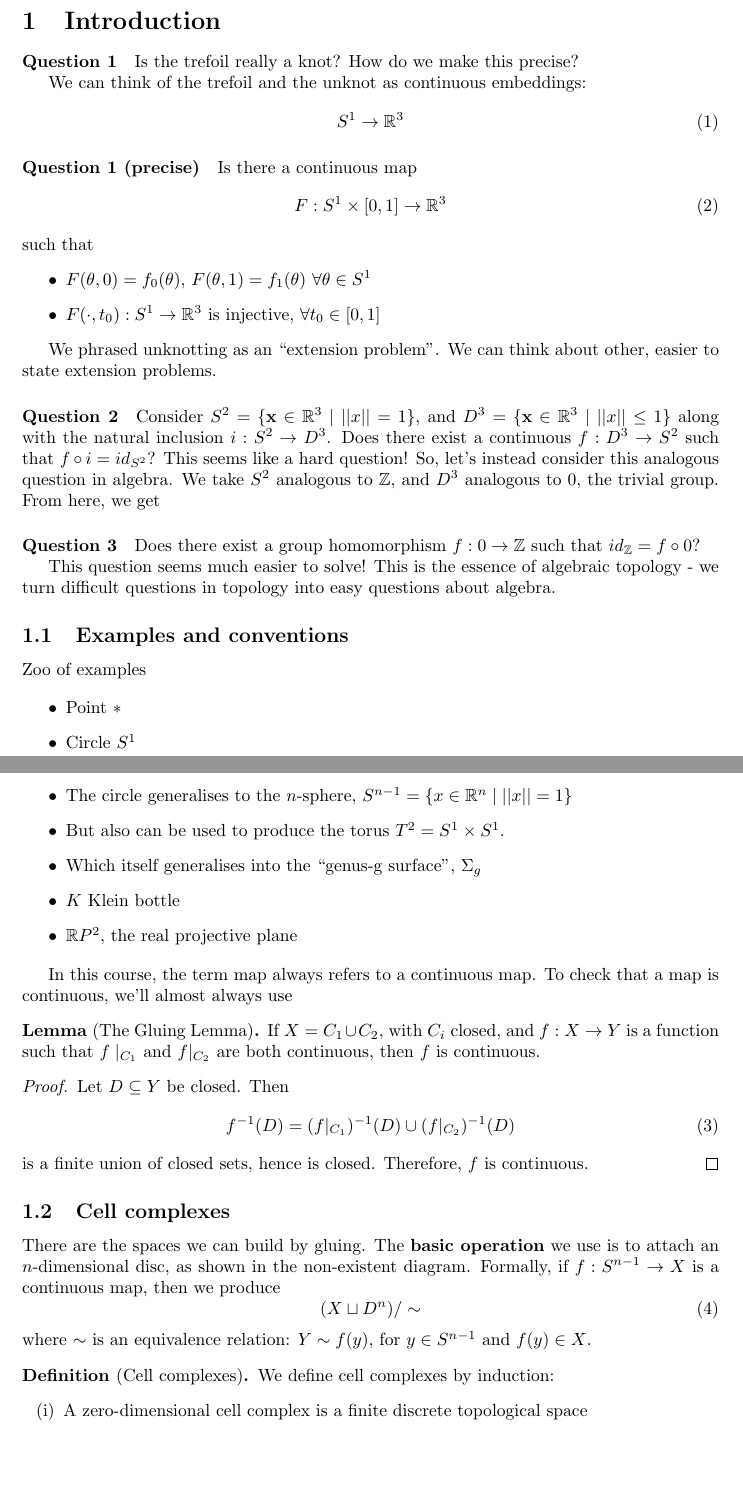
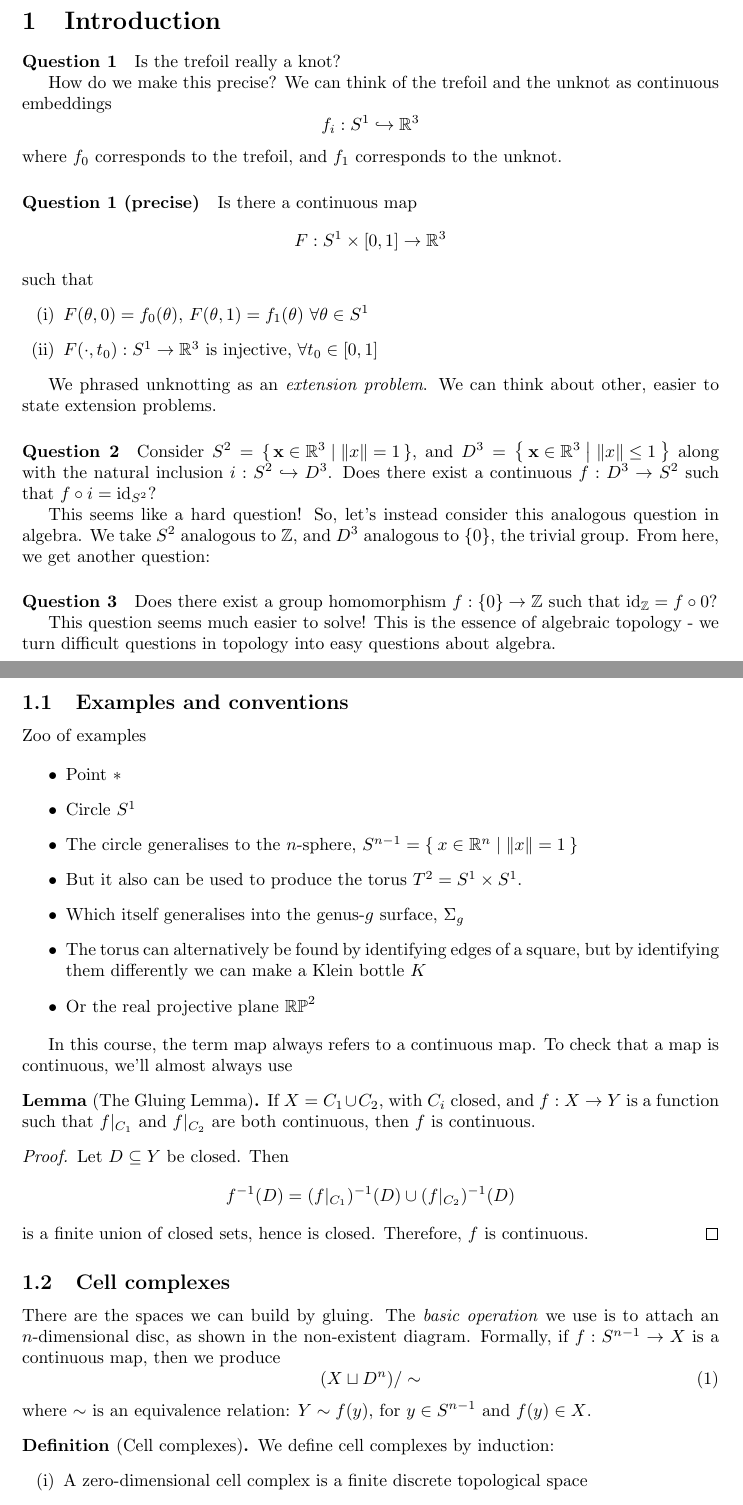
Before and after one commit to b-mehta/maths-notes, a LaTeX document (mich/algebraic_topology.tex): two parts of pages 1 and 2 of 2, joined at a grey line, cut so that both start at the same text, the shorter picture padded with empty space. Compiled offline with pdfLaTeX.

Commit message:
Algebraic Topology Lecture 1

```diff
--- a/mich/algebraic_topology.tex
+++ b/mich/algebraic_topology.tex
@@ -6,8 +6,11 @@
 \def\nlecturer{Dr H.\ Wilton}
 \def\ncourse{Algebraic Topology}
 \input{header}
+
+\usetikzlibrary{knots}
+
 % preamble
-
+\newcommand{\id}{\mathrm{id}}
 % and here we go!
 
 % hjrw2
@@ -18,30 +21,50 @@
 \section{Introduction}
 % trefoil picture goes here (trefoil ~> unknot)
 
+% \begin{figure}[!h]
+%     \centering
+%     \begin{tikzpicture}
+%         \begin{knot}[
+%           clip width=6,
+%           consider self intersections=true,
+%           flip crossing=2,
+%           ]
+%           \strand[ultra thick, red] (0,2)   .. controls +(2.5,0)   and +(120:-2.5) ..
+%                                     (210:2) .. controls +(120:2.5) and +(60:2.5)  ..
+%                                     (-30:2) .. controls +(60:-2.5) and +(-2.5,0)  ..
+%                                     (0,2);
+%         \end{knot}
+%     \end{tikzpicture}
+%     \caption{Trefoil diagram}
+% \end{figure}
 \paragraph{Question 1} Is the trefoil really a knot?
+
 How do we make this precise?
-
-We can think of the trefoil and the unknot as continuous embeddings:
-\begin{equation}
-    S^1 \to \R^3
-\end{equation}
+We can think of the trefoil and the unknot as continuous embeddings
+\begin{equation*}
+    f_i: S^1 \hookrightarrow \R^3
+\end{equation*}
+where $f_0$ corresponds to the trefoil, and $f_1$ corresponds to the unknot.
 
 \paragraph{Question 1 (precise)} Is there a continuous map
-\begin{equation}
+\begin{equation*}
     F:S^1 \times [0, 1] \to \R^3
-\end{equation}
+\end{equation*}
 such that
-\begin{itemize}
+\begin{enumerate}[(i)]
     \item $F(\theta, 0) = f_0(\theta)$, $F(\theta, 1) = f_1(\theta)$ $\forall \theta \in S^1$
     \item $F(\cdot, t_0): S^1 \to \R^3$ is injective, $\forall t_0 \in [0, 1]$
-\end{itemize}
+\end{enumerate}
 
-We phrased unknotting as an ``extension problem''.  We can think about other, easier to state extension problems.
+We phrased unknotting as an \emph{extension problem}.  We can think about other, easier to state extension problems.
+\paragraph{Question 2}
+Consider $S^2 = \set{\vec{x} \in \R^3 | \norm{x} = 1}$, and $D^3 = \Set{\vec{x} \in \R^3 | \norm{x} \leq 1}$ along with the natural inclusion $i: S^2 \hookrightarrow D^3$.
+Does there exist a continuous $f: D^3 \to S^2$ such that $f \circ i = \id_{S^2}$?
+% picture if i can be bothered
 
-\paragraph{Question 2} Consider $S^2 = \{\vec{x} \in \R^3 \mid ||x|| = 1\}$, and $D^3 = \{\vec{x} \in \R^3 \mid ||x|| \leq 1\}$ along with the natural inclusion $i: S^2 \to D^3$.  Does there exist a continuous $f: D^3 \to S^2$ such that $f \circ i = id_{S^2}$?
-% picture if i can be bothered
-This seems like a hard question!  So, let's instead consider this analogous question in algebra.  We take $S^2$ analogous to $\Z$, and $D^3$ analogous to $0$, the trivial group. From here, we get
-\paragraph{Question 3} Does there exist a group homomorphism $f: 0 \to \Z$ such that $id_\Z = f \circ 0$?
+This seems like a hard question!  So, let's instead consider this analogous question in algebra.
+We take $S^2$ analogous to $\Z$, and $D^3$ analogous to $\{0\}$, the trivial group. From here, we get another question:
+\paragraph{Question 3} Does there exist a group homomorphism $f: \{0\} \to \Z$ such that $\id_\Z = f \circ 0$?
 
 This question seems much easier to solve! This is the essence of algebraic topology - we turn difficult questions in topology into easy questions about algebra.
 
@@ -51,28 +74,30 @@ Zoo of examples
 \begin{itemize}
     \item Point $*$
     \item Circle $S^1$
-    \item The circle generalises to the $n$-sphere, $S^{n-1} = \{x \in \R^n \mid ||x|| = 1\}$
-    \item But also can be used to produce the torus $T^2 = S^1 \times S^1$.
+    \item The circle generalises to the $n$-sphere, $S^{n-1} = \Set{x \in \R^n | \norm{x} = 1}$
+    \item But it also can be used to produce the torus $T^2 = S^1 \times S^1$.
         % more damn pictures
-    \item Which itself generalises into the ``genus-g surface'', $\Sigma_g$
-    \item $K$ Klein bottle
-    \item $\R P^2$, the real projective plane
+    \item Which itself generalises into the genus-$g$ surface, $\Sigma_g$
+    \item The torus can alternatively be found by identifying edges of a square, but by identifying them differently we can make a Klein bottle $K$
+    \item Or the real projective plane $\mathbb{RP}^2$
 \end{itemize}
 
 In this course, the term map always refers to a continuous map.
 To check that a map is continuous, we'll almost always use
 \begin{lemma}[The Gluing Lemma]
-    If $X = C_1 \cup C_2$, with $C_i$ closed, and $f: X \to Y$ is a function such that $f\mid_{C_1}$ and $f\vert_{C_2}$ are both continuous, then $f$ is continuous.
+    If $X = C_1 \cup C_2$, with $C_i$ closed, and $f: X \to Y$ is a function such that $f|_{C_1}$ and $f|_{C_2}$ are both continuous, then $f$ is continuous.
 \end{lemma}
+
 \begin{proof}
     Let $D \subseteq Y$ be closed.  Then
-    \begin{equation}
-        f^{-1}(D) = (f\vert_{C_1})^{-1} (D) \cup (f\vert_{C_2})^{-1} (D)
-    \end{equation}
+    \begin{equation*}
+        f^{-1}(D) = (f|_{C_1})^{-1} (D) \cup (f|_{C_2})^{-1} (D)
+    \end{equation*}
     is a finite union of closed sets, hence is closed.  Therefore, $f$ is continuous.
 \end{proof}
+
 \subsection{Cell complexes}
-There are the spaces we can build by gluing.  The \textbf{basic operation} we use is to attach an $n$-dimensional disc, as shown in the non-existent diagram.
+There are the spaces we can build by gluing.  The \emph{basic operation} we use is to attach an $n$-dimensional disc, as shown in the non-existent diagram.
 Formally, if $f: S^{n-1} \to X$ is a continuous map, then we produce
 \begin{equation}
     (X \sqcup D^n) / \sim
@@ -80,7 +105,7 @@ Formally, if $f: S^{n-1} \to X$ is a continuous map, then we produce
 where $\sim$ is an equivalence relation: $Y \sim f(y)$, for $y \in S^{n-1}$ and $f(y) \in X$.
 \begin{defi}[Cell complexes]
     We define cell complexes by induction:
-    \begin{enumerate}[(i)] %roman lower
+    \begin{enumerate}[(i)]
         \item A zero-dimensional cell complex is a finite discrete topological space
         \item An $n$-dimensional cell complex is constructed from an $(n-1)$ dimensional cell complex $X$ by attaching finitely many $n$-dimensional discs to $X$
     \end{enumerate}
```
Also changed, not shown: mich/algebraic_topology.pdf (added).
